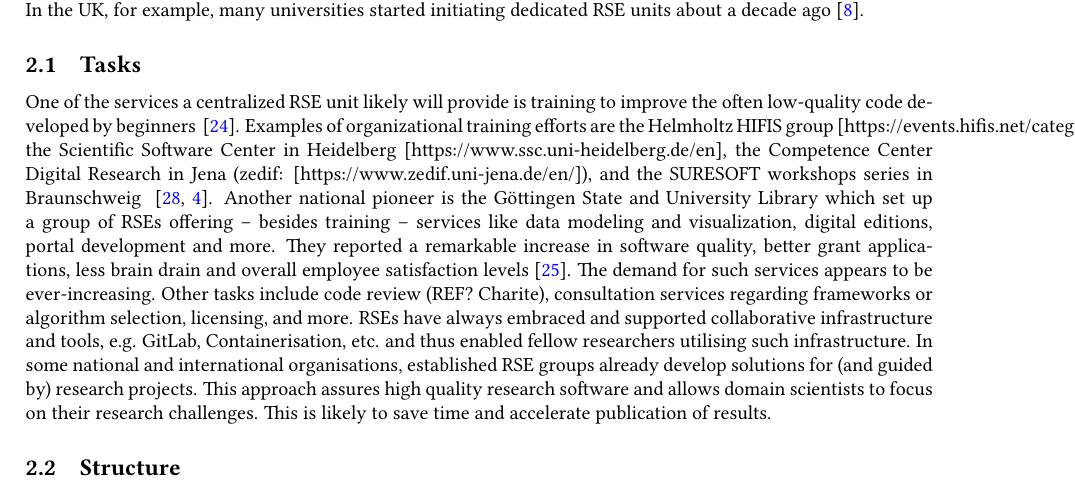
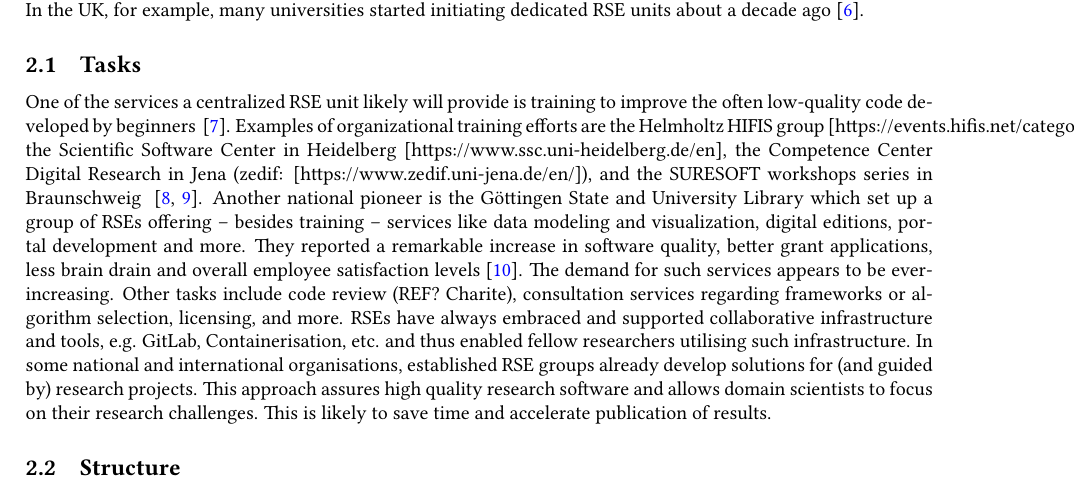
Before and after one commit to DE-RSE/2023_paper-RSE-groups, a LaTeX document (paper.tex): part of page 2 of 13, cut so that both start at the same text. Compiled offline with pdfLaTeX.

Commit message:
fix bib entry sorting issue

```diff
--- a/paper.tex
+++ b/paper.tex
@@ -1,7 +1,7 @@
 \PassOptionsToPackage{dvipsnames,svgnames,x11names}{xcolor}
 \documentclass[a4paper]{article}
 \usepackage{authblk}
-\usepackage[alldates=iso,seconds=true]{biblatex}
+\usepackage[alldates=iso,seconds=true, sorting=none]{biblatex}
 \usepackage{graphicx}
 \usepackage[margin=2.5cm]{geometry}
 
```
